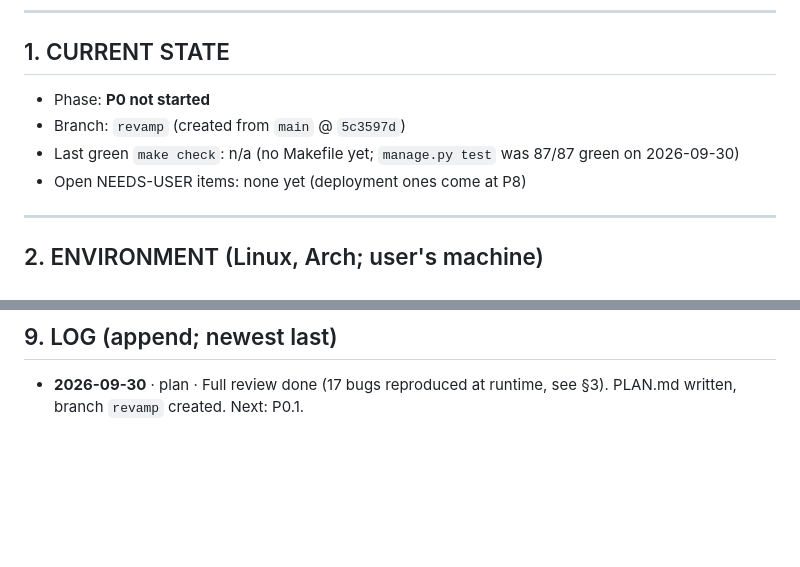
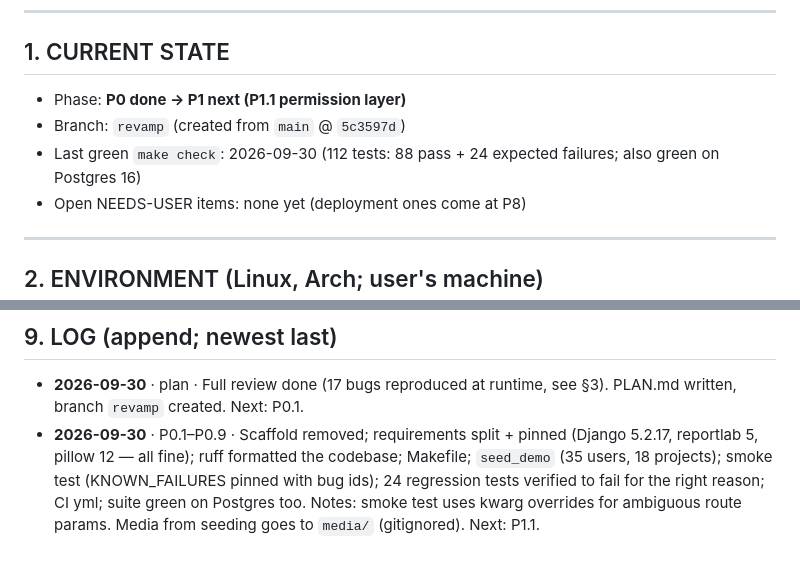
Before and after one commit to walideddouaicer/DevWebProject, a Markdown page: PLAN.md, 2 parts joined by grey strips. Rendered like a GitHub page; blank space fills up the shorter version.

```diff
--- a/PLAN.md
+++ b/PLAN.md
@@ -41,9 +41,9 @@ Status markers: `[ ]` todo · `[~]` in progress · `[x]` done · `[!]` blocked o
 
 ## 1. CURRENT STATE
 
-- Phase: **P0 not started**
+- Phase: **P0 done → P1 next (P1.1 permission layer)**
 - Branch: `revamp` (created from `main` @ `5c3597d`)
-- Last green `make check`: n/a (no Makefile yet; `manage.py test` was 87/87 green on 2026-09-30)
+- Last green `make check`: 2026-09-30 (112 tests: 88 pass + 24 expected failures; also green on Postgres 16)
 - Open NEEDS-USER items: none yet (deployment ones come at P8)
 
 ---
@@ -575,3 +575,9 @@ Everything else in this plan is decided by Claude.
 
 - **2026-09-30** · plan · Full review done (17 bugs reproduced at runtime, see §3). PLAN.md written,
   branch `revamp` created. Next: P0.1.
+- **2026-09-30** · P0.1–P0.9 · Scaffold removed; requirements split + pinned (Django 5.2.17,
+  reportlab 5, pillow 12 — all fine); ruff formatted the codebase; Makefile; `seed_demo`
+  (35 users, 18 projects); smoke test (KNOWN_FAILURES pinned with bug ids); 24 regression
+  tests verified to fail for the right reason; CI yml; suite green on Postgres too.
+  Notes: smoke test uses kwarg overrides for ambiguous route params. Media from seeding goes
+  to `media/` (gitignored). Next: P1.1.
```
Also changed, not shown: other parts of PLAN.md (+9 -9 lines), CLAUDE.md (+39 -89 lines).
